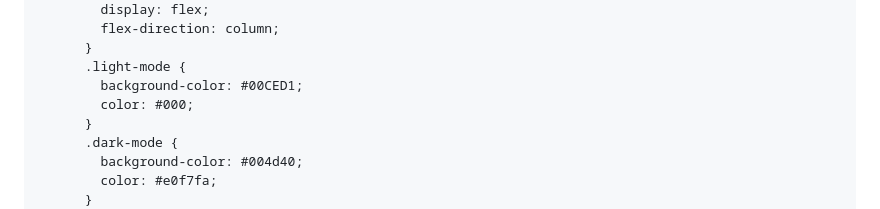
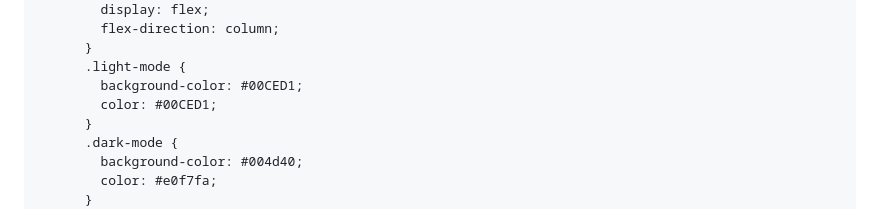
Before and after one commit to Schuhgorgon0/Schuhgorgon0.github.io, a Markdown page: README.md, the part around the change. Rendered like a GitHub page.

```diff
--- a/README.md
+++ b/README.md
@@ -25,7 +25,7 @@
       }
       .light-mode {
         background-color: #00CED1;
-        color: #000;
+        color: #00CED1;
       }
       .dark-mode {
         background-color: #004d40;
```
